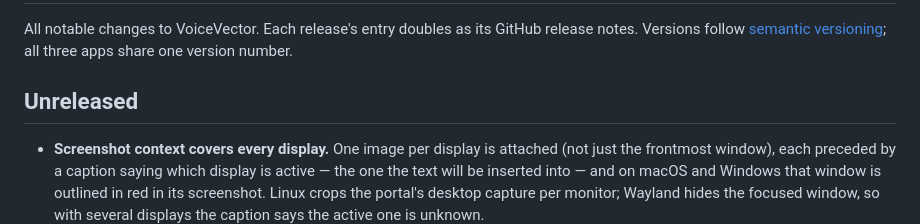
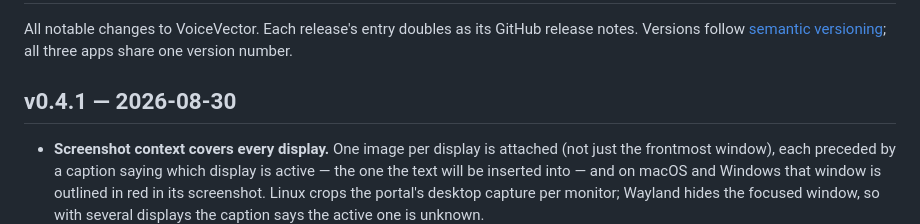
Before and after one commit to Sammons/voicevector, a Markdown page: CHANGELOG.md, the part around the change. Rendered like a GitHub page.

Commit message:
Release v0.4.1: multi-display screenshot context, saved with entries; macOS fixes
Co-Authored-By: Claude Fable 5 <noreply@anthropic.com>
Claude-Session: https://claude.ai/code/session_01CZzZ12QYfZqPpvQw77pPSu

```diff
--- a/CHANGELOG.md
+++ b/CHANGELOG.md
@@ -4,7 +4,7 @@ All notable changes to VoiceVector. Each release's entry doubles as its
 GitHub release notes. Versions follow [semantic versioning](https://semver.org);
 all three apps share one version number.
 
-## Unreleased
+## v0.4.1 — 2026-08-30
 
 - **Screenshot context covers every display.** One image per display is
   attached (not just the frontmost window), each preceded by a caption saying
```
